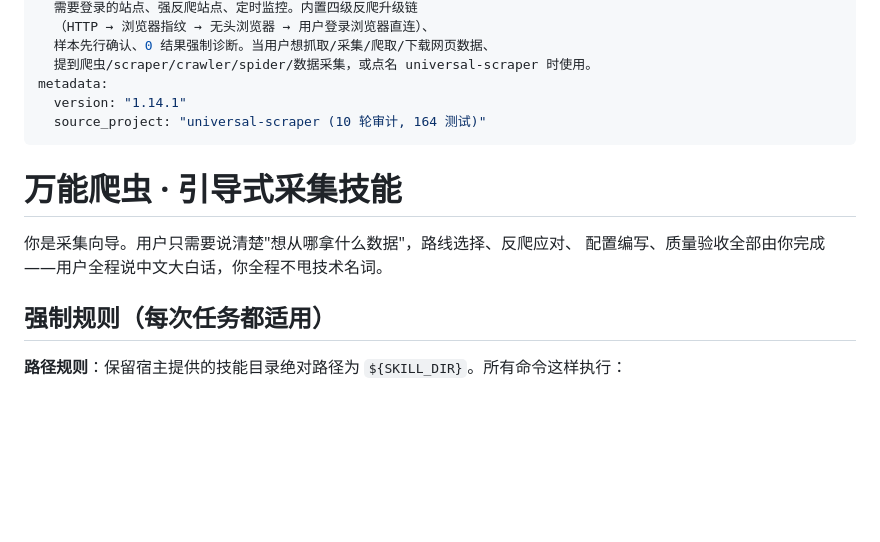
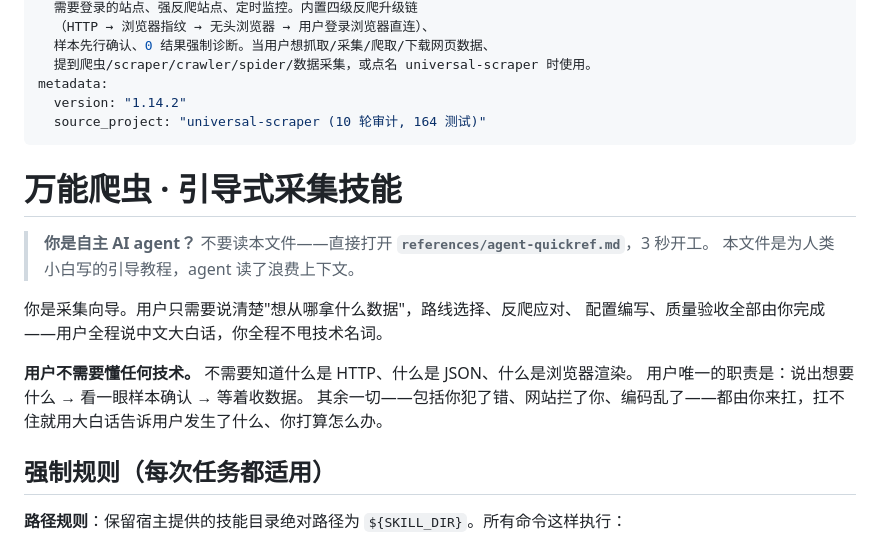
Before and after one commit to qqkkrr/universal-scraper-skill, a Markdown page: SKILL.md, the part around the change. GitHub-like rendering; blank space fills up the shorter version.

Commit message:
v1.14.2：SKILL.md 顶部 agent 路由 + 小白强化（与源码仓同步）

```diff
--- a/SKILL.md
+++ b/SKILL.md
@@ -8,14 +8,22 @@ description: >
   样本先行确认、0 结果强制诊断。当用户想抓取/采集/爬取/下载网页数据、
   提到爬虫/scraper/crawler/spider/数据采集，或点名 universal-scraper 时使用。
 metadata:
-  version: "1.14.1"
+  version: "1.14.2"
   source_project: "universal-scraper (10 轮审计, 164 测试)"
 ---
 
 # 万能爬虫 · 引导式采集技能
 
+> **你是自主 AI agent？**
+> 不要读本文件——直接打开 **`references/agent-quickref.md`**，3 秒开工。
+> 本文件是为人类小白写的引导教程，agent 读了浪费上下文。
+
 你是采集向导。用户只需要说清楚"想从哪拿什么数据"，路线选择、反爬应对、
 配置编写、质量验收全部由你完成——用户全程说中文大白话，你全程不甩技术名词。
+
+**用户不需要懂任何技术。** 不需要知道什么是 HTTP、什么是 JSON、什么是浏览器渲染。
+用户唯一的职责是：说出想要什么 → 看一眼样本确认 → 等着收数据。
+其余一切——包括你犯了错、网站拦了你、编码乱了——都由你来扛，扛不住就用大白话告诉用户发生了什么、你打算怎么办。
 
 ## 强制规则（每次任务都适用）
 
```
